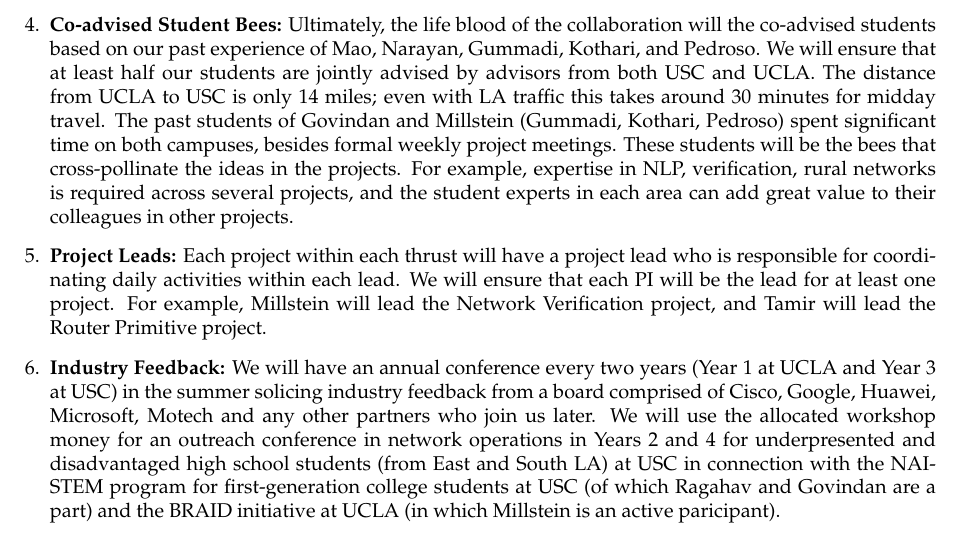
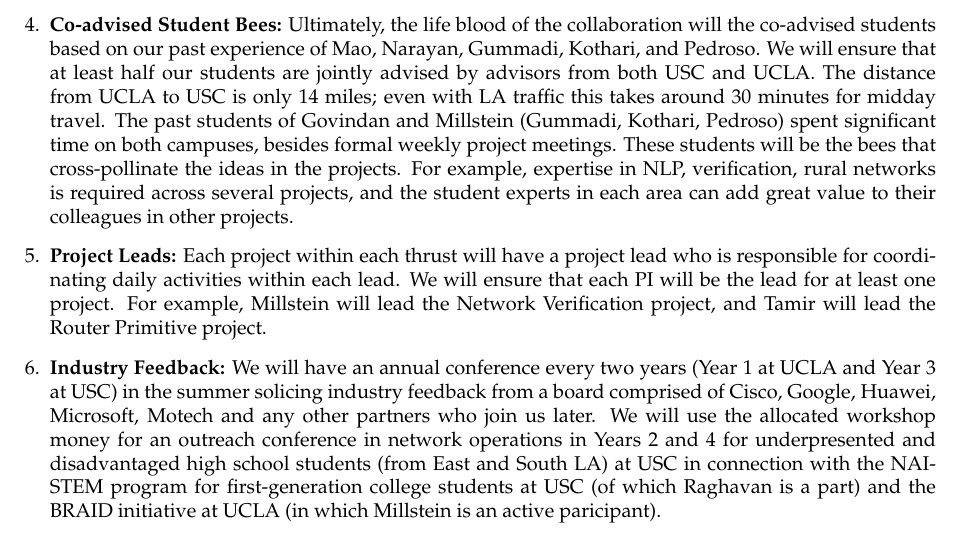
Before and after one commit to gevarghe/NSFLarge, a LaTeX document (coordinationplandocument.tex): part of page 2 of 2, cut so that both start at the same text. Compiled offline with pdfLaTeX.

Commit message:
minor change

```diff
--- a/coordinationplandocument.tex
+++ b/coordinationplandocument.tex
@@ -96,7 +96,7 @@ project, and Tamir will lead the Router Primitive project.
 
 \item \textbf{Industry Feedback:} We will have an annual conference every two years (Year 1 at UCLA and Year 3 at USC) in the summer solicing industry feedback from a board comprised of Cisco, Google, Huawei, Microsoft, Motech and any other partners who join us later.  We will use the
 allocated workshop money for an outreach conference in network operations in Years 2 and 4 for underpresented and disadvantaged high school students (from East and South LA) at USC in
-connection with the NAI-STEM program for first-generation college students at USC (of which Ragahav and Govindan are a part) and the BRAID initiative at UCLA (in which Millstein is an active paricipant).
+connection with the NAI-STEM program for first-generation college students at USC (of which Raghavan is a part) and the BRAID initiative at UCLA (in which Millstein is an active paricipant).
 
 \end{enumerate}
 
```
